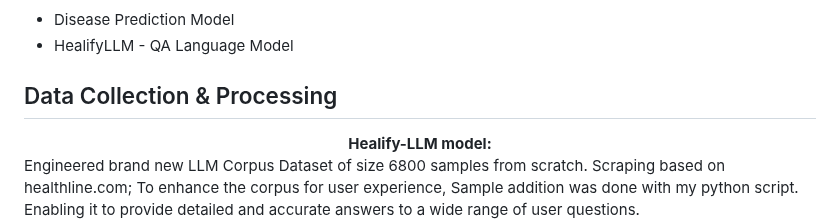
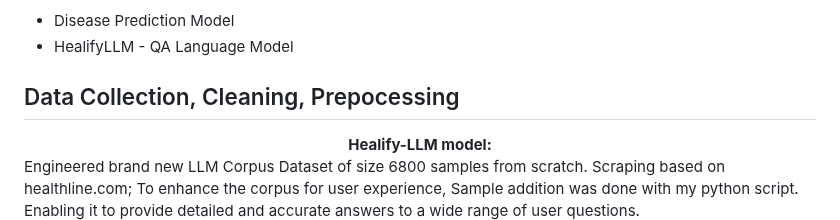
Before and after one commit to tanvir-ishraq/HealifyAI--LLM-based-Healthcare-System, a Markdown page: README.md, the part around the change. GitHub-like rendering.

```diff
--- a/README.md
+++ b/README.md
@@ -9,7 +9,7 @@ The system consists of two main Modules:
 
 
 
-## Data Collection & Processing
+## Data Collection, Cleaning, Prepocessing
 <div align="center">  <strong> Healify-LLM model: </strong> </div>
 
 Engineered brand new LLM Corpus Dataset of size 6800 samples from scratch. Scraping based on healthline.com; To enhance the corpus for user experience, Sample addition was done with my python script. Enabling it to provide detailed and accurate answers to a wide range of user questions.  <br> <br>
```
